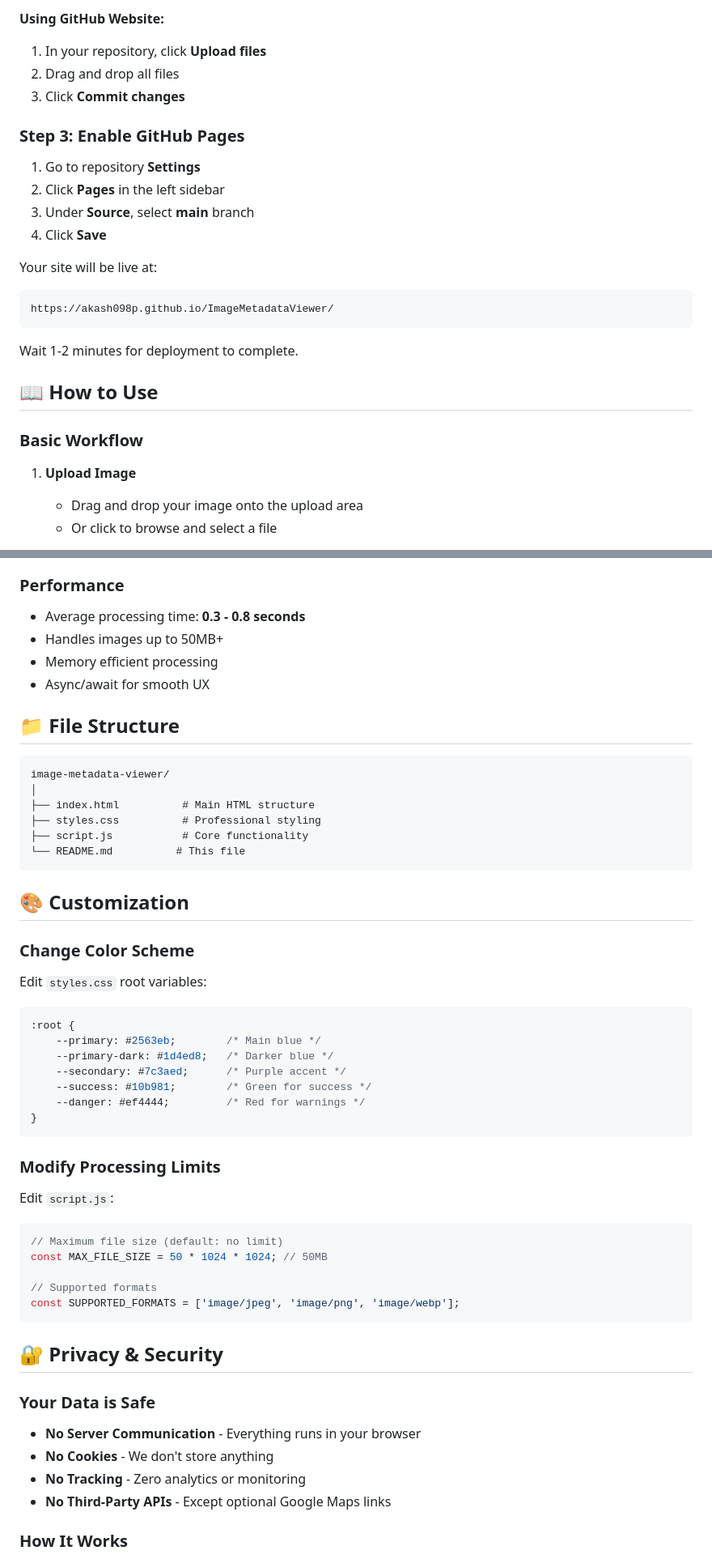
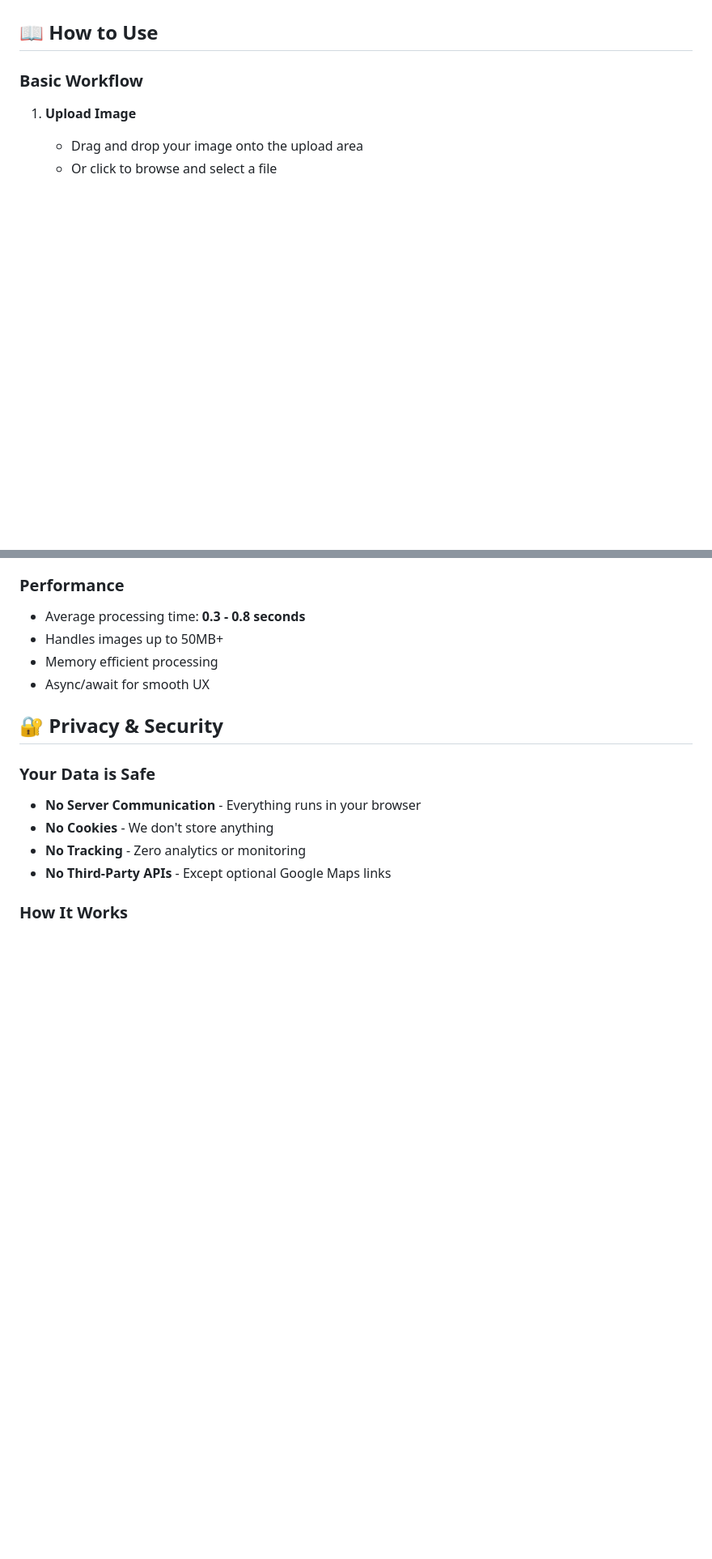
Before and after one commit to akash098p/ImageMetadataViewer, a Markdown page: README.md, 2 parts joined by grey strips. Shown at 81% size. Rendered like a GitHub page; blank space fills up the shorter version.

````diff
--- a/README.md
+++ b/README.md
@@ -132,21 +57,3 @@ git push -u origin main
-**Using GitHub Website:**
-1. In your repository, click **Upload files**
-2. Drag and drop all files
-3. Click **Commit changes**
-
-### Step 3: Enable GitHub Pages
-
-1. Go to repository **Settings**
-2. Click **Pages** in the left sidebar
-3. Under **Source**, select **main** branch
-4. Click **Save**
-
-Your site will be live at:
-```
-https://akash098p.github.io/ImageMetadataViewer/
-```
-
-Wait 1-2 minutes for deployment to complete.
 
 ## 📖 How to Use
 
@@ -246,44 +153,6 @@ Wait 1-2 minutes for deployment to complete.
 - Memory efficient processing
 - Async/await for smooth UX
 
-## 📁 File Structure
-
-```
-image-metadata-viewer/
-│
-├── index.html          # Main HTML structure
-├── styles.css          # Professional styling
-├── script.js           # Core functionality
-└── README.md          # This file
-```
-
-## 🎨 Customization
-
-### Change Color Scheme
-
-Edit `styles.css` root variables:
-
-```css
-:root {
-    --primary: #2563eb;        /* Main blue */
-    --primary-dark: #1d4ed8;   /* Darker blue */
-    --secondary: #7c3aed;      /* Purple accent */
-    --success: #10b981;        /* Green for success */
-    --danger: #ef4444;         /* Red for warnings */
-}
-```
-
-### Modify Processing Limits
-
-Edit `script.js`:
-
-```javascript
-// Maximum file size (default: no limit)
-const MAX_FILE_SIZE = 50 * 1024 * 1024; // 50MB
-
-// Supported formats
-const SUPPORTED_FORMATS = ['image/jpeg', 'image/png', 'image/webp'];
-```
 
 ## 🔐 Privacy & Security
 
````
Also changed, not shown: other parts of README.md (+0 -109 lines).
